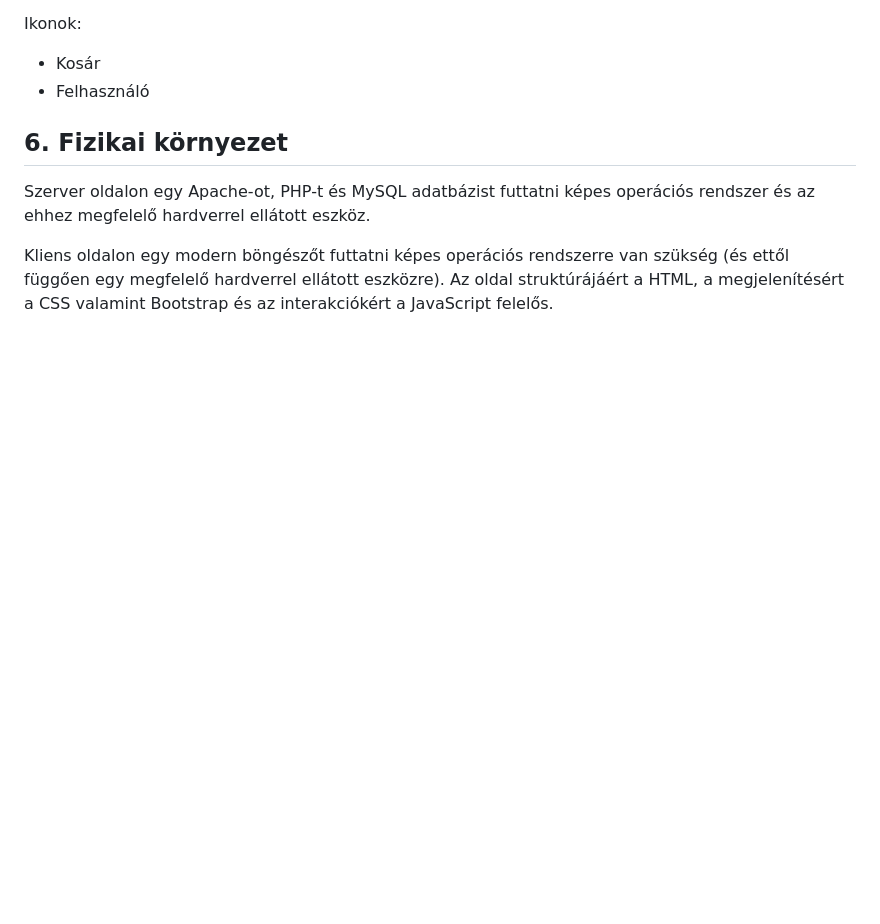
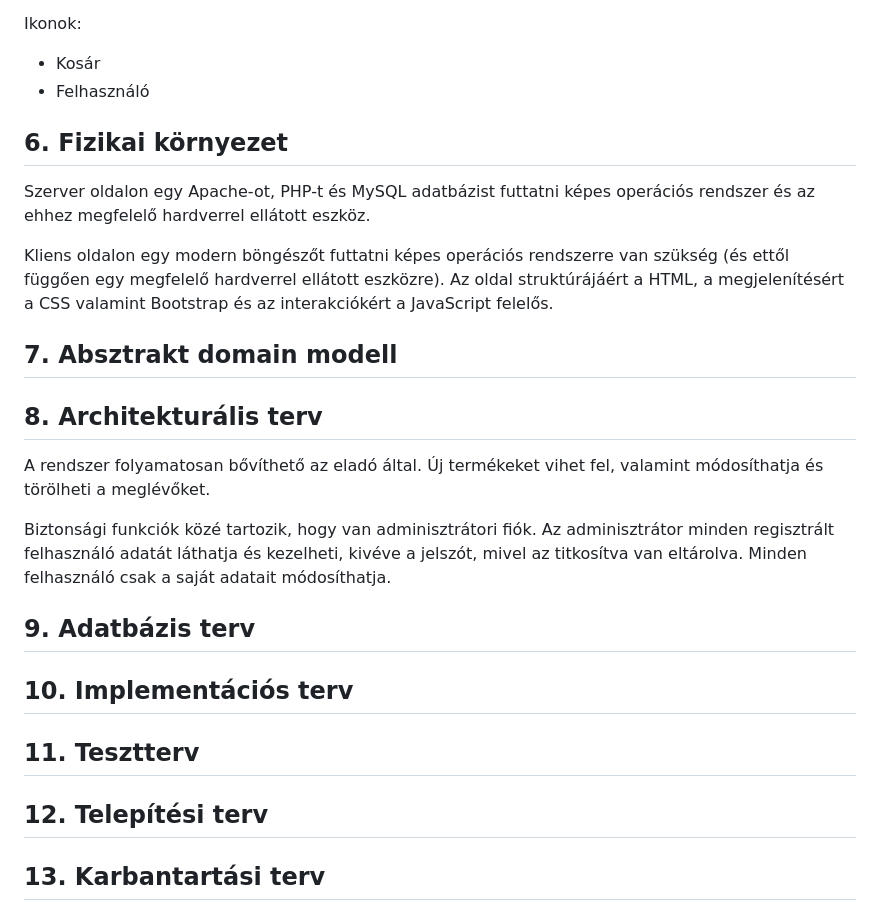
Before and after one commit to EKKE-App-Dev-Lab/vinylmaster, a Markdown page: Doc/Rendszerterv.md, the part around the change. GitHub-like rendering; blank space fills up the shorter version.

Commit message:
Rendszerterv kiegészítés

```diff
--- a/Doc/Rendszerterv.md
+++ b/Doc/Rendszerterv.md
@@ -52,3 +52,31 @@ Ikonok:
 Szerver oldalon egy Apache-ot, PHP-t és MySQL adatbázist futtatni képes operációs rendszer és az ehhez megfelelő hardverrel ellátott eszköz.
 
 Kliens oldalon egy modern böngészőt futtatni képes operációs rendszerre van szükség (és ettől függően egy megfelelő hardverrel ellátott eszközre). Az oldal struktúrájáért a HTML, a megjelenítésért a CSS valamint Bootstrap és az interakciókért a JavaScript felelős.
+
+## 7. Absztrakt domain modell
+
+
+
+## 8. Architekturális terv
+
+A rendszer folyamatosan bővíthető az eladó által. Új termékeket vihet fel, valamint módosíthatja és törölheti a meglévőket.
+
+Biztonsági funkciók közé tartozik, hogy van adminisztrátori fiók. Az adminisztrátor minden regisztrált felhasználó adatát láthatja és kezelheti, kivéve a jelszót, mivel az titkosítva van eltárolva. Minden felhasználó csak a saját adatait módosíthatja.
+
+## 9. Adatbázis terv
+
+
+
+## 10. Implementációs terv
+
+
+
+## 11. Tesztterv
+
+
+
+## 12. Telepítési terv
+
+
+
+## 13. Karbantartási terv
```
